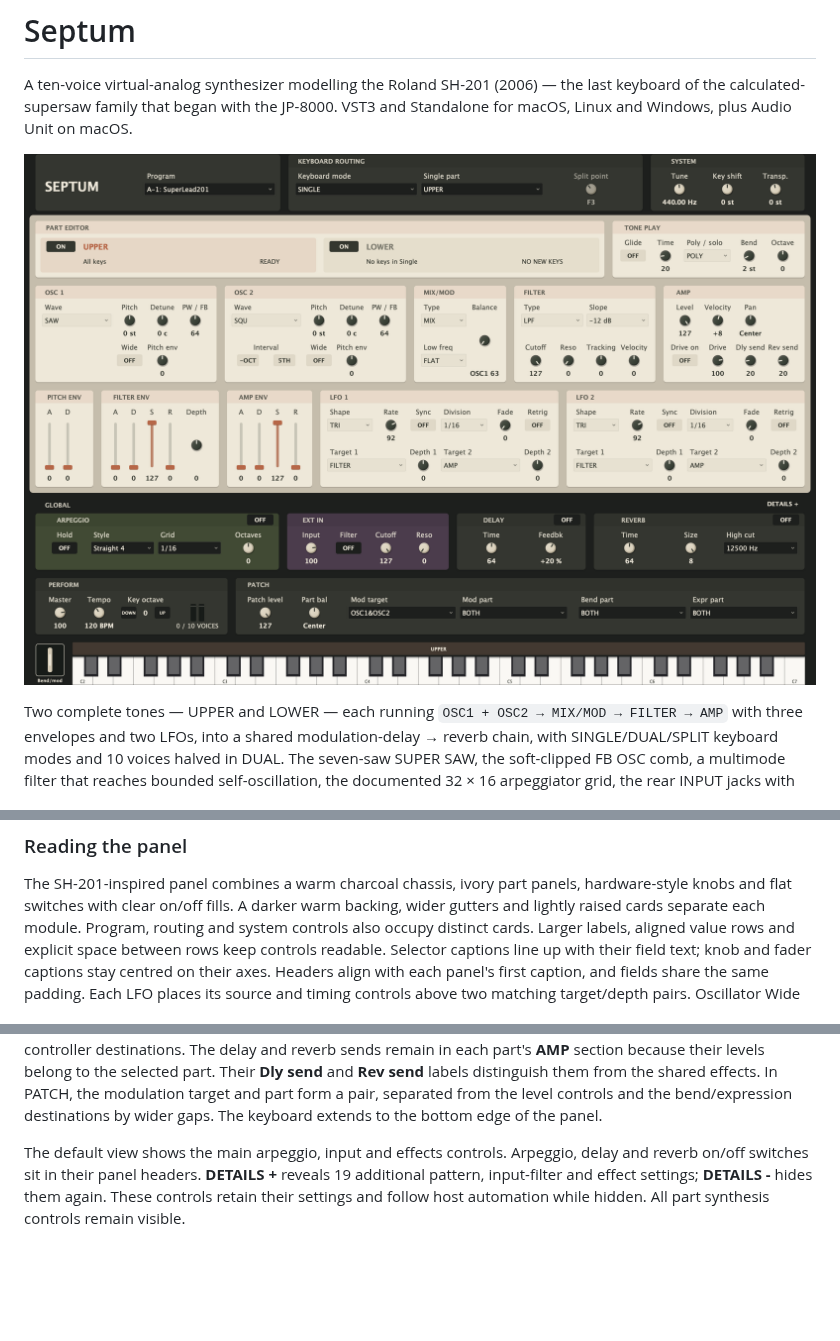
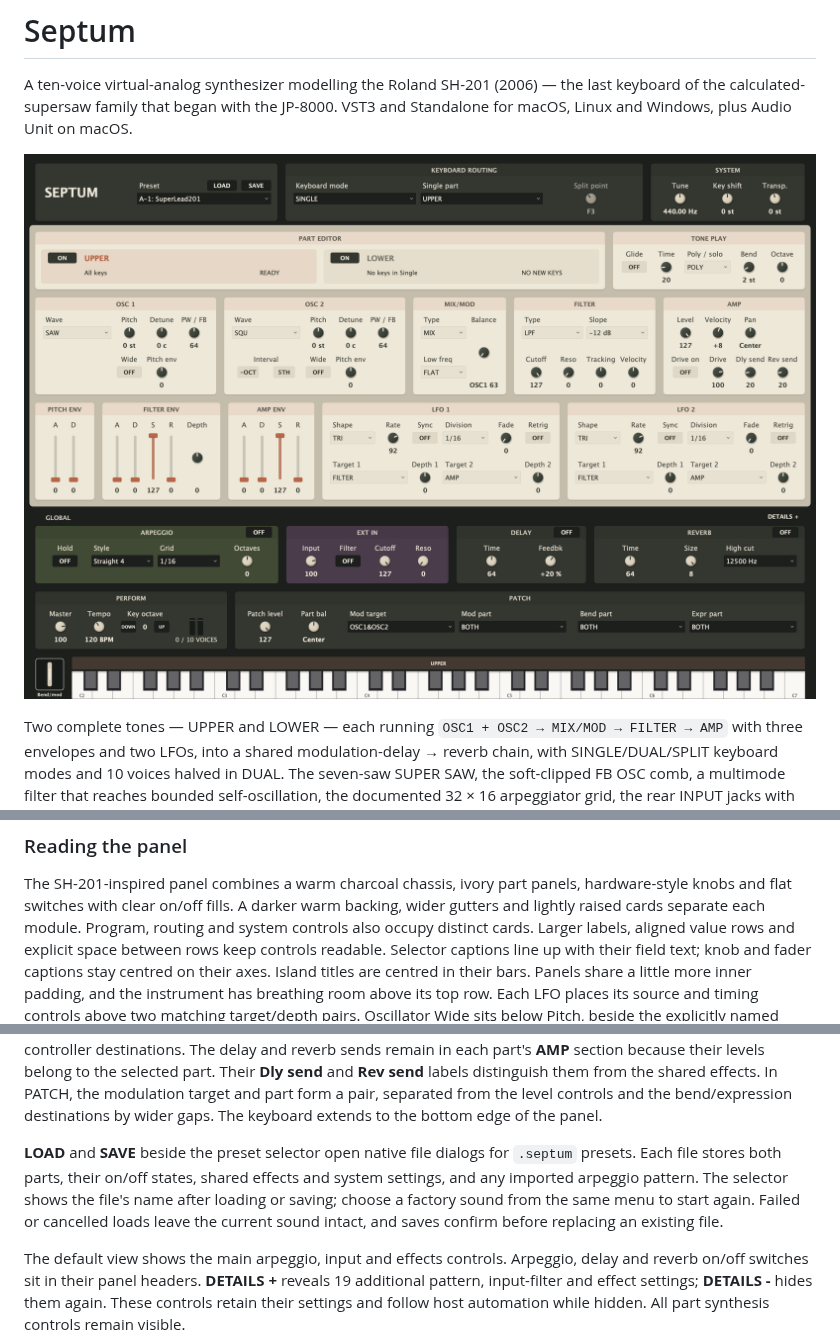
Before and after one commit to protocodus/virtual-instrument-septum, a Markdown page: README.md, 3 parts joined by grey strips. GitHub-like rendering; pictures changed too: Docs/screenshots/septum-standalone.png; blank space fills up the shorter version.

Commit message:
feat(ui): add preset files and refine panel spacing

```diff
--- a/README.md
+++ b/README.md
@@ -121,7 +121,8 @@ backing, wider gutters and lightly raised cards separate each module. Program, r
 system controls also occupy distinct cards. Larger labels, aligned value rows
 and explicit space between rows keep controls readable. Selector captions line
 up with their field text; knob and fader captions stay centred on their axes.
-Headers align with each panel's first caption, and fields share the same padding.
+Island titles are centred in their bars. Panels share a little more inner padding,
+and the instrument has breathing room above its top row.
 Each LFO places its source and timing controls above two matching target/depth
 pairs. Oscillator Wide sits below Pitch, beside the explicitly named Pitch env
 amount. Soft title
@@ -149,6 +150,13 @@ Their **Dly send** and **Rev send** labels distinguish them from the shared effe
 In PATCH, the modulation target and part form a pair, separated from the level
 controls and the bend/expression destinations by wider gaps.
 The keyboard extends to the bottom edge of the panel.
+
+**LOAD** and **SAVE** beside the preset selector open native file dialogs for
+`.septum` presets. Each file stores both parts, their on/off states, shared
+effects and system settings, and any imported arpeggio pattern. The selector
+shows the file's name after loading or saving; choose a factory sound from
+the same menu to start again. Failed or cancelled loads leave the current
+sound intact, and saves confirm before replacing an existing file.
 
 The default view shows the main arpeggio, input and effects controls.
 Arpeggio, delay and reverb on/off switches sit in their panel headers.
```
Also changed, not shown: Docs/screenshots/septum-parts.png, 5 other files.
